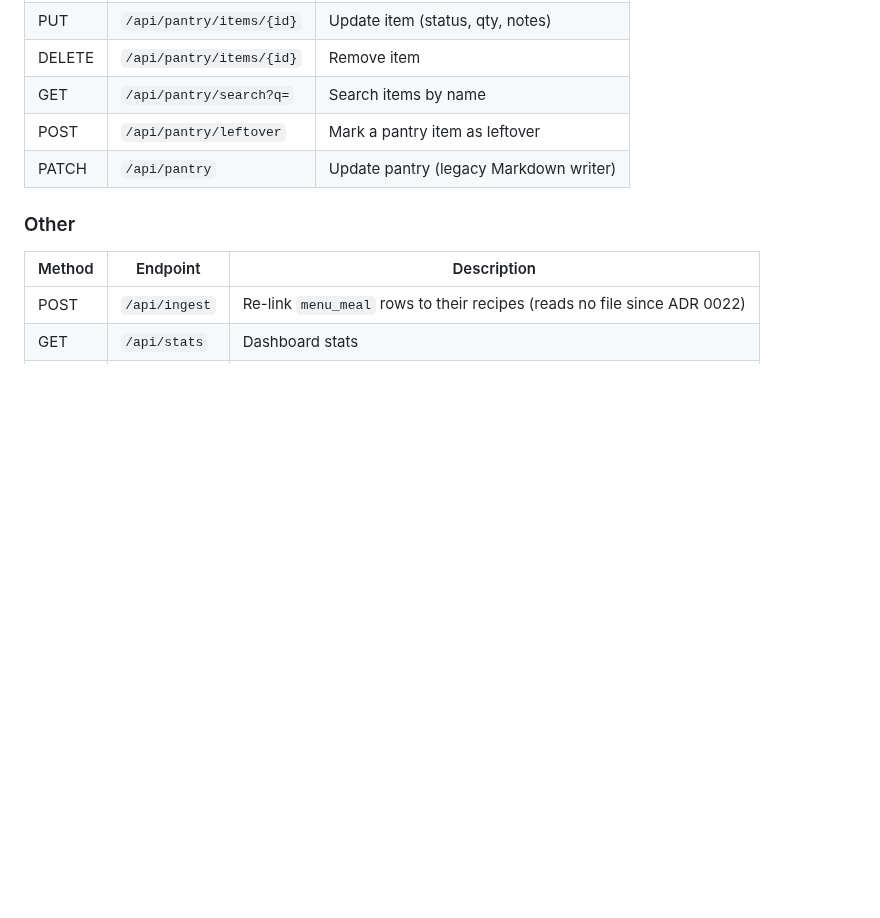
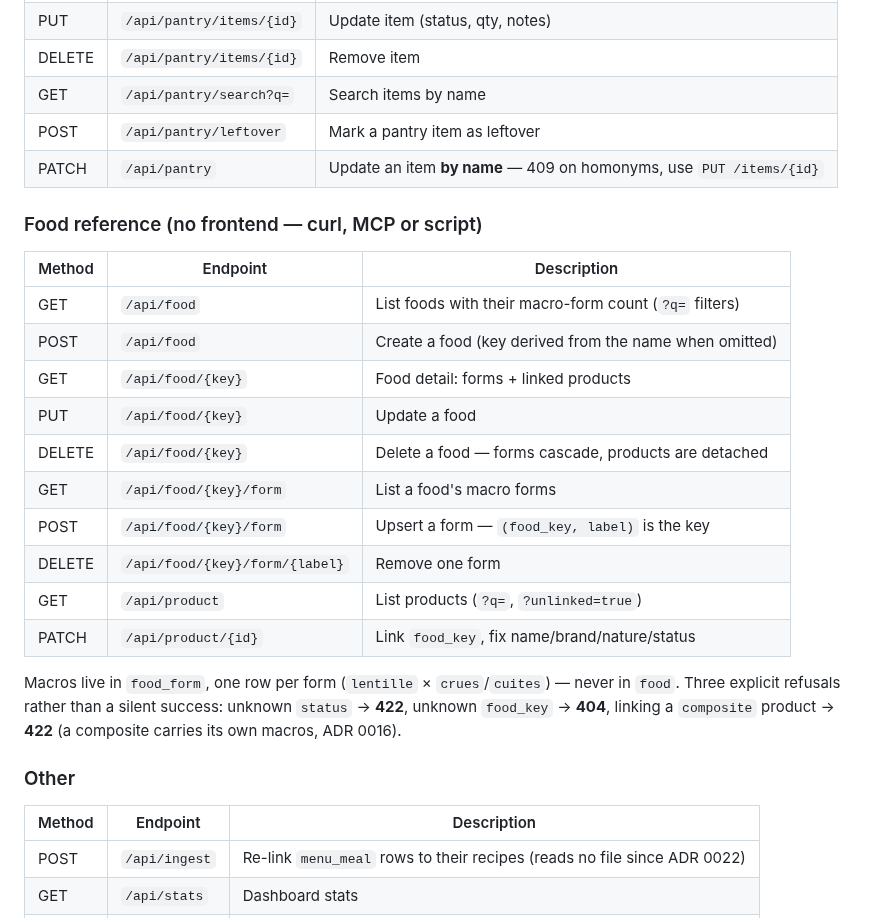
Before and after one commit to theflysurfer/cooking-manager-2, a Markdown page: README.md, the part around the change. Rendered like a GitHub page; blank space fills up the shorter version.

```diff
--- a/README.md
+++ b/README.md
@@ -135,7 +135,26 @@ database; nothing is read from the Obsidian vault.
 | DELETE | `/api/pantry/items/{id}` | Remove item |
 | GET | `/api/pantry/search?q=` | Search items by name |
 | POST | `/api/pantry/leftover` | Mark a pantry item as leftover |
-| PATCH | `/api/pantry` | Update pantry (legacy Markdown writer) |
+| PATCH | `/api/pantry` | Update an item **by name** — 409 on homonyms, use `PUT /items/{id}` |
+
+### Food reference (no frontend — curl, MCP or script)
+| Method | Endpoint | Description |
+|---|---|---|
+| GET | `/api/food` | List foods with their macro-form count (`?q=` filters) |
+| POST | `/api/food` | Create a food (key derived from the name when omitted) |
+| GET | `/api/food/{key}` | Food detail: forms + linked products |
+| PUT | `/api/food/{key}` | Update a food |
+| DELETE | `/api/food/{key}` | Delete a food — forms cascade, products are detached |
+| GET | `/api/food/{key}/form` | List a food's macro forms |
+| POST | `/api/food/{key}/form` | Upsert a form — `(food_key, label)` is the key |
+| DELETE | `/api/food/{key}/form/{label}` | Remove one form |
+| GET | `/api/product` | List products (`?q=`, `?unlinked=true`) |
+| PATCH | `/api/product/{id}` | Link `food_key`, fix name/brand/nature/status |
+
+Macros live in `food_form`, one row per form (`lentille` × `crues`/`cuites`) — never in `food`.
+Three explicit refusals rather than a silent success: unknown `status` → **422**, unknown
+`food_key` → **404**, linking a `composite` product → **422** (a composite carries its own
+macros, ADR 0016).
 
 ### Other
 | Method | Endpoint | Description |
```
Also changed, not shown: CLAUDE.md (+54 -69 lines), docs/rapports/2026.09.21_18.32_1e8594d_SESSION_ce-que-le-panier-ne-sait-pas-dire.md (added, +178 -0 lines).
